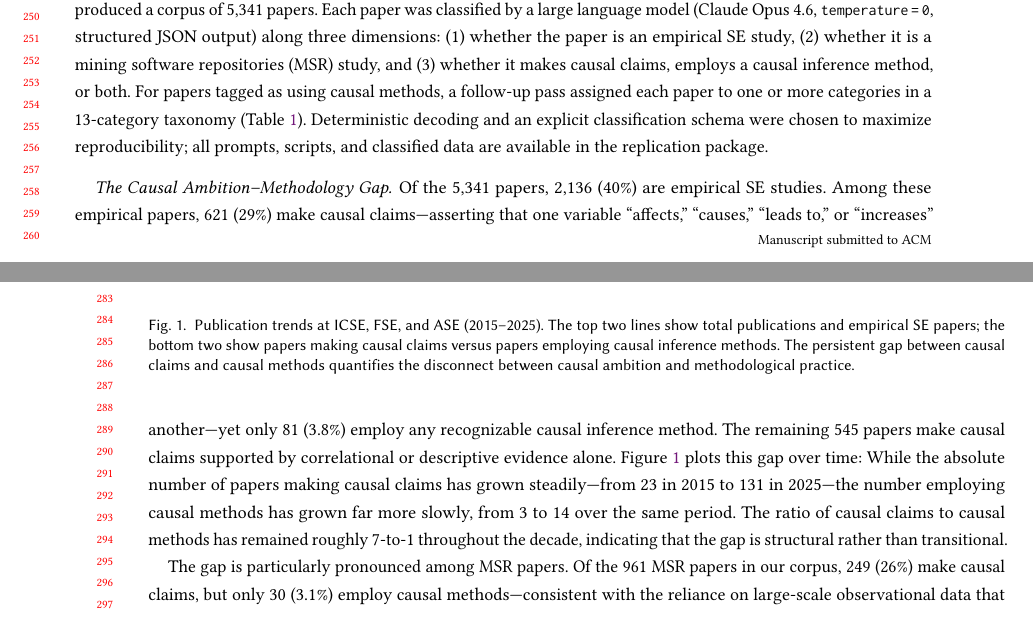
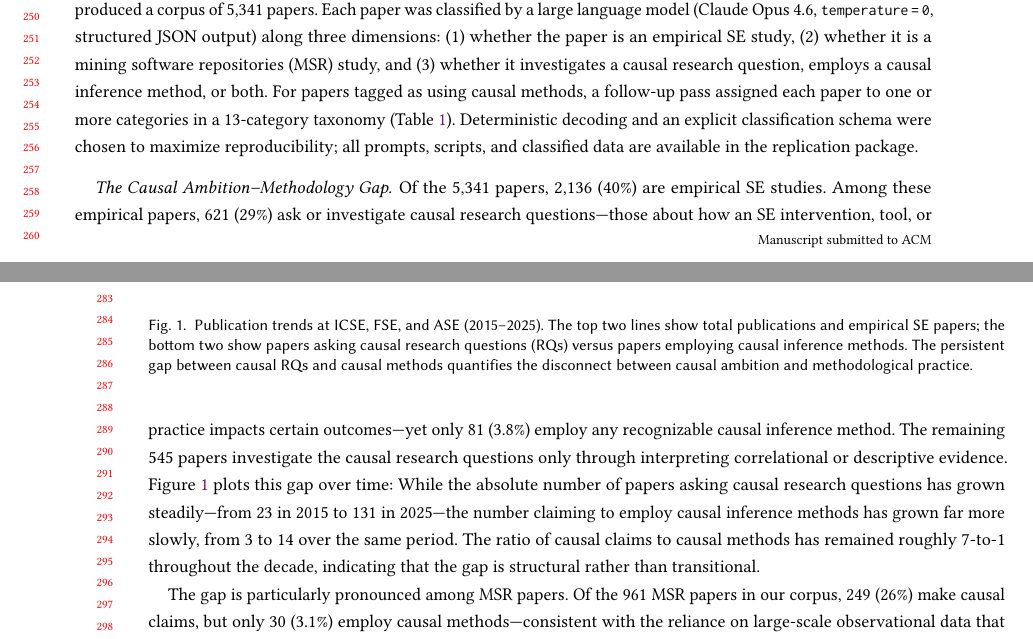
Before and after one commit to hehao98/CausalityInSE, a LaTeX paper (paper/main.tex): two parts of pages 5 and 6 of 19, joined at a grey line, cut so that both start at the same text. Compiled offline with pdfLaTeX.

Commit message:
Updates from Overleaf

```diff
--- a/paper/main.tex
+++ b/paper/main.tex
@@ -225,15 +225,15 @@ We do not aim to achieve methodological perfection in this analysis, but even a
 \paragraph{Corpus and Classification.}
 For each venue (ICSE, FSE, ASE), we obtained a paper list, paper titles, and DOIs from DBLP, and retrieved the paper abstracts via the Semantic Scholar batch API with OpenAlex as a backfill source.
 This produced a corpus of 5,341 papers.
-Each paper was classified by a large language model (Claude Opus 4.6, \Code{temperature\,=\,0}, structured JSON output) along three dimensions: (1)~whether the paper is an empirical SE study, (2)~whether it is a mining software repositories (MSR) study, and (3)~whether it makes causal claims, employs a causal inference method, or both.
+Each paper was classified by a large language model (Claude Opus 4.6, \Code{temperature\,=\,0}, structured JSON output) along three dimensions: (1)~whether the paper is an empirical SE study, (2)~whether it is a mining software repositories (MSR) study, and (3)~whether it investigates a causal research question, employs a causal inference method, or both.
 For papers tagged as using causal methods, a follow-up pass assigned each paper to one or more categories in a 13-category taxonomy (Table~\ref{tab:taxonomy}).
 Deterministic decoding and an explicit classification schema were chosen to maximize reproducibility; all prompts, scripts, and classified data are available in the replication package.
 
 \paragraph{The Causal Ambition--Methodology Gap.}
 Of the 5,341 papers, 2,136 (40\%) are empirical SE studies.
-Among these empirical papers, 621 (29\%) make causal claims---asserting that one variable ``affects,'' ``causes,'' ``leads to,'' or ``increases'' another---yet only 81 (3.8\%) employ any recognizable causal inference method.
-The remaining 545 papers make causal claims supported by correlational or descriptive evidence alone.
-Figure~\ref{fig:causal-trends} plots this gap over time: While the absolute number of papers making causal claims has grown steadily---from 23 in 2015 to 131 in 2025---the number employing causal methods has grown far more slowly, from 3 to 14 over the same period.
+Among these empirical papers, 621 (29\%) ask or investigate causal research questions---those about how an SE intervention, tool, or practice impacts certain outcomes---yet only 81 (3.8\%) employ any recognizable causal inference method.
+The remaining 545 papers investigate the causal research questions only through interpreting correlational or descriptive evidence.
+Figure~\ref{fig:causal-trends} plots this gap over time: While the absolute number of papers asking causal research questions has grown steadily---from 23 in 2015 to 131 in 2025---the number claiming to employ causal inference methods has grown far more slowly, from 3 to 14 over the same period.
 The ratio of causal claims to causal methods has remained roughly 7-to-1 throughout the decade, indicating that the gap is structural rather than transitional.
 
 The gap is particularly pronounced among MSR papers.
@@ -243,8 +243,8 @@ Of the 961 MSR papers in our corpus, 249 (26\%) make causal claims, but only 30
 \centering
 \includegraphics[width=\columnwidth]{causal_trends.pdf}
 \caption{Publication trends at ICSE, FSE, and ASE (2015--2025).
-The top two lines show total publications and empirical SE papers; the bottom two show papers making causal claims versus papers employing causal inference methods.
-The persistent gap between causal claims and causal methods quantifies the disconnect between causal ambition and methodological practice.}
+The top two lines show total publications and empirical SE papers; the bottom two show papers asking causal research questions (RQs) versus papers employing causal inference methods.
+The persistent gap between causal RQs and causal methods quantifies the disconnect between causal ambition and methodological practice.}
 \label{fig:causal-trends}
 \end{figure}
 
```
